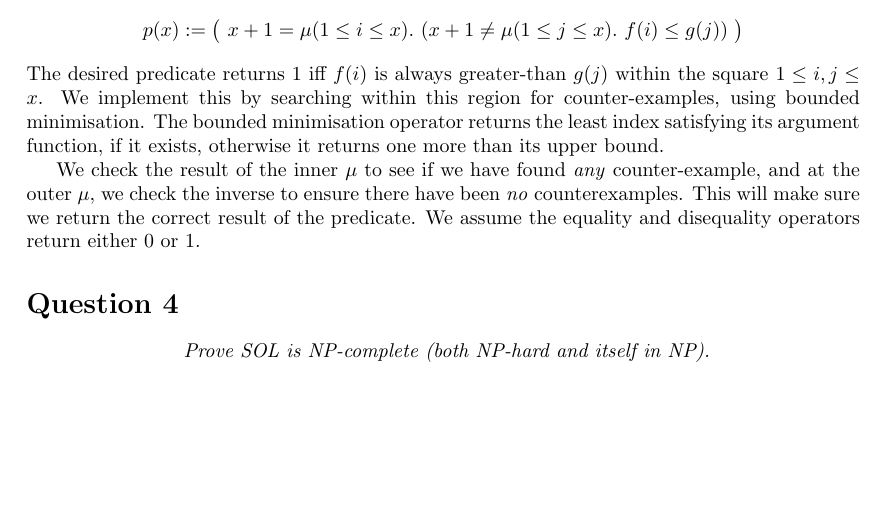
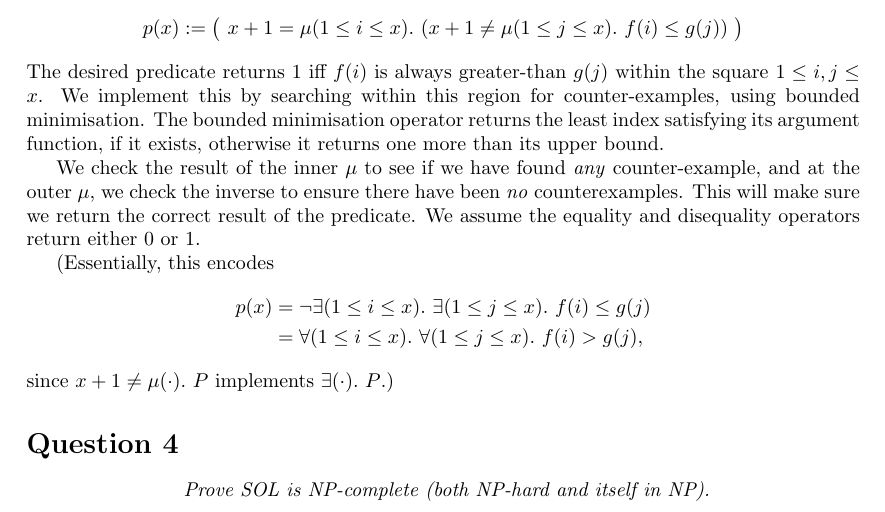
Before and after one commit to katrinafyi/math3306, a LaTeX document (ass2/ass2.tex): part of page 3 of 3, cut so that both start at the same text, the shorter picture padded with empty space. Compiled offline with pdfLaTeX.

Commit message:
q3 touch

```diff
--- a/ass2/ass2.tex
+++ b/ass2/ass2.tex
@@ -240,6 +240,13 @@ and at the outer $\mu$, we check the inverse to ensure there have been \textit{n
 This will make sure we return the correct result of the predicate.
 We assume the equality and disequality operators return either 0 or 1.
 
+(Essentially, this encodes
+\begin{align*}
+  p(x) &= \neg \exists(1 \le i \le x).~\exists(1 \le j \le x).~f(i) \le g(j) \\
+       &= \forall(1 \le i \le x).~\forall(1 \le j \le x).~f(i) > g(j),
+\end{align*}
+since $x + 1 \ne \mu(\cdot).~P$ implements $\exists(\cdot).~P$.)
+
 \section*{Question 4}
 \begin{center}
   \textit{
```
